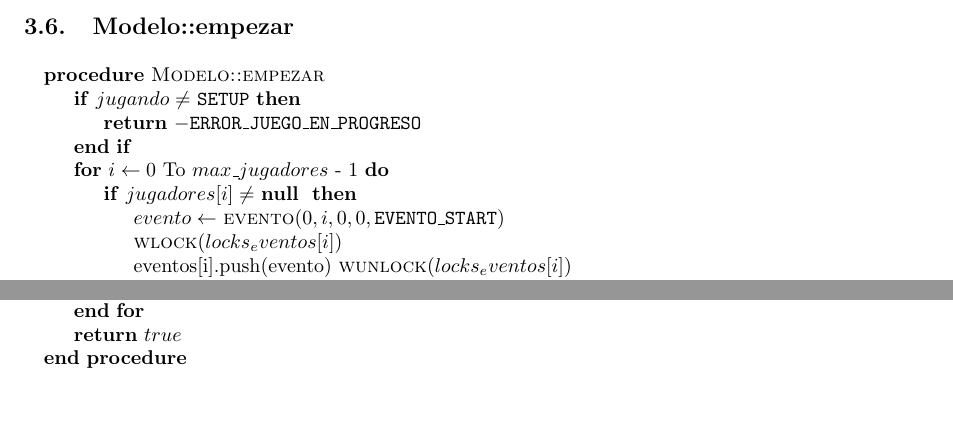
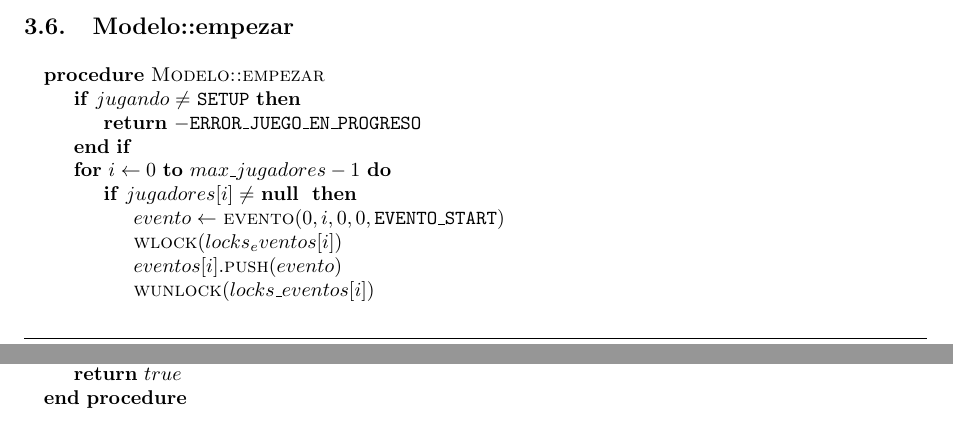
Before and after one commit to LeandroLovisolo/SSOO-TP2, a LaTeX document (tex/informe.tex): two parts of pages 5 and 6 of 9 before the commit and two parts of pages 5 and 7 of 9 after it, joined at a grey line, cut so that both start at the same text. Compiled offline with pdfLaTeX.

Commit message:
Modelo::empezar

```diff
--- a/tex/informe.tex
+++ b/tex/informe.tex
@@ -351,12 +351,12 @@ Pendiente
     	\If{$jugando \neq$ \texttt{SETUP}}
     		\State \PReturn{-\texttt{ERROR\_JUEGO\_EN\_PROGRESO}}
     	\EndIf
-    	\For{$i \leftarrow 0$ To $max\_jugadores$ - 1}
+    	\For{$i \leftarrow 0$ \To $max\_jugadores - 1$}
     		\If{$jugadores[i] \neq$ \Null}
-    			\State $evento  \leftarrow$ \Fn{evento}{0, i, 0, 0, \texttt{EVENTO\_START}}
+    			\State $evento \leftarrow$ \Fn{evento}{0, i, 0, 0, \texttt{EVENTO\_START}}
     			\State \Fn{wlock}{locks_eventos[i]}
-    			\State eventos[i].push(evento)
-    			\Fn{wunlock}{locks_eventos[i]}
+    			\State $eventos[i].$\Fn{push}{evento}
+    			\State \Fn{wunlock}{locks\_eventos[i]}
     		\EndIf
     	\EndFor
     	\State $jugando \leftarrow$ \texttt{DISPAROS}
```
Also changed, not shown: tex/informe.tex (6 more changed lines).
